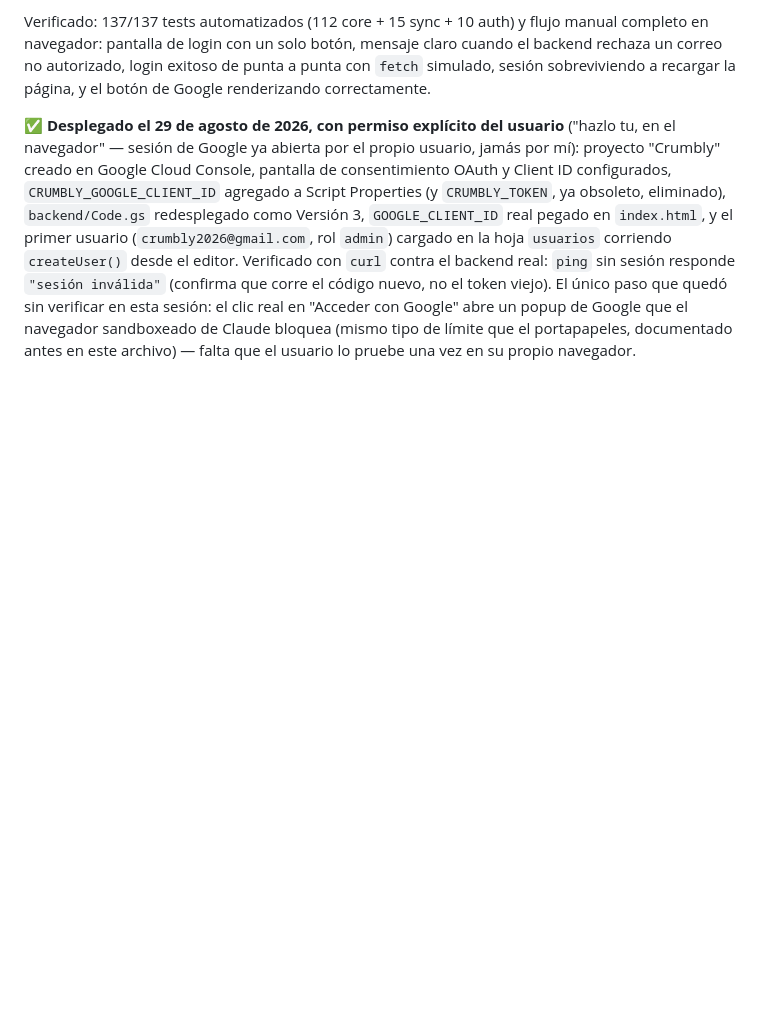
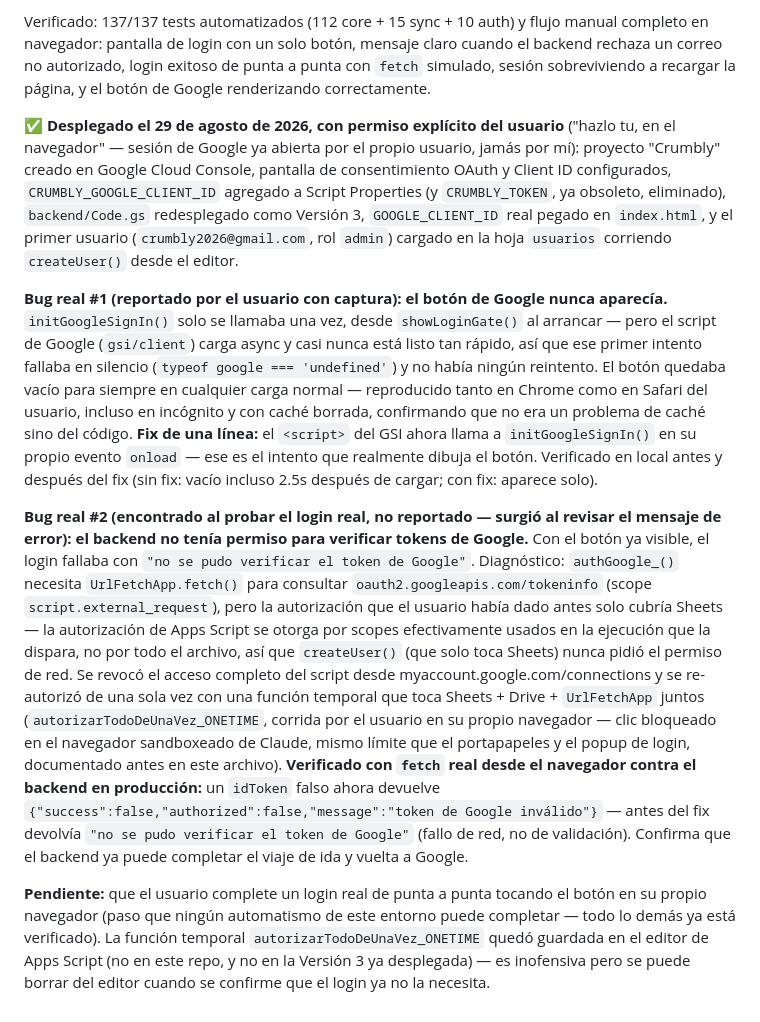
Before and after one commit to Smplymkgm/crumbly, a Markdown page: HANDOFF.md, the part around the change. Rendered like a GitHub page; blank space fills up the shorter version.

```diff
--- a/HANDOFF.md
+++ b/HANDOFF.md
@@ -899,4 +899,10 @@ Piezas: `js/auth.js` (módulo de autenticación, `window.auth`, con sus propios
 
 Verificado: 137/137 tests automatizados (112 core + 15 sync + 10 auth) y flujo manual completo en navegador: pantalla de login con un solo botón, mensaje claro cuando el backend rechaza un correo no autorizado, login exitoso de punta a punta con `fetch` simulado, sesión sobreviviendo a recargar la página, y el botón de Google renderizando correctamente.
 
-**✅ Desplegado el 29 de agosto de 2026, con permiso explícito del usuario** ("hazlo tu, en el navegador" — sesión de Google ya abierta por el propio usuario, jamás por mí): proyecto "Crumbly" creado en Google Cloud Console, pantalla de consentimiento OAuth y Client ID configurados, `CRUMBLY_GOOGLE_CLIENT_ID` agregado a Script Properties (y `CRUMBLY_TOKEN`, ya obsoleto, eliminado), `backend/Code.gs` redesplegado como Versión 3, `GOOGLE_CLIENT_ID` real pegado en `index.html`, y el primer usuario (`crumbly2026@gmail.com`, rol `admin`) cargado en la hoja `usuarios` corriendo `createUser()` desde el editor. Verificado con `curl` contra el backend real: `ping` sin sesión responde `"sesión inválida"` (confirma que corre el código nuevo, no el token viejo). El único paso que quedó sin verificar en esta sesión: el clic real en "Acceder con Google" abre un popup de Google que el navegador sandboxeado de Claude bloquea (mismo tipo de límite que el portapapeles, documentado antes en este archivo) — falta que el usuario lo pruebe una vez en su propio navegador.
+**✅ Desplegado el 29 de agosto de 2026, con permiso explícito del usuario** ("hazlo tu, en el navegador" — sesión de Google ya abierta por el propio usuario, jamás por mí): proyecto "Crumbly" creado en Google Cloud Console, pantalla de consentimiento OAuth y Client ID configurados, `CRUMBLY_GOOGLE_CLIENT_ID` agregado a Script Properties (y `CRUMBLY_TOKEN`, ya obsoleto, eliminado), `backend/Code.gs` redesplegado como Versión 3, `GOOGLE_CLIENT_ID` real pegado en `index.html`, y el primer usuario (`crumbly2026@gmail.com`, rol `admin`) cargado en la hoja `usuarios` corriendo `createUser()` desde el editor.
+
+**Bug real #1 (reportado por el usuario con captura): el botón de Google nunca aparecía.** `initGoogleSignIn()` solo se llamaba una vez, desde `showLoginGate()` al arrancar — pero el script de Google (`gsi/client`) carga async y casi nunca está listo tan rápido, así que ese primer intento fallaba en silencio (`typeof google === 'undefined'`) y no había ningún reintento. El botón quedaba vacío para siempre en cualquier carga normal — reproducido tanto en Chrome como en Safari del usuario, incluso en incógnito y con caché borrada, confirmando que no era un problema de caché sino del código. **Fix de una línea:** el `<script>` del GSI ahora llama a `initGoogleSignIn()` en su propio evento `onload` — ese es el intento que realmente dibuja el botón. Verificado en local antes y después del fix (sin fix: vacío incluso 2.5s después de cargar; con fix: aparece solo).
+
+**Bug real #2 (encontrado al probar el login real, no reportado — surgió al revisar el mensaje de error): el backend no tenía permiso para verificar tokens de Google.** Con el botón ya visible, el login fallaba con `"no se pudo verificar el token de Google"`. Diagnóstico: `authGoogle_()` necesita `UrlFetchApp.fetch()` para consultar `oauth2.googleapis.com/tokeninfo` (scope `script.external_request`), pero la autorización que el usuario había dado antes solo cubría Sheets — la autorización de Apps Script se otorga por scopes efectivamente usados en la ejecución que la dispara, no por todo el archivo, así que `createUser()` (que solo toca Sheets) nunca pidió el permiso de red. Se revocó el acceso completo del script desde myaccount.google.com/connections y se re-autorizó de una sola vez con una función temporal que toca Sheets + Drive + `UrlFetchApp` juntos (`autorizarTodoDeUnaVez_ONETIME`, corrida por el usuario en su propio navegador — clic bloqueado en el navegador sandboxeado de Claude, mismo límite que el portapapeles y el popup de login, documentado antes en este archivo). **Verificado con `fetch` real desde el navegador contra el backend en producción:** un `idToken` falso ahora devuelve `{"success":false,"authorized":false,"message":"token de Google inválido"}` — antes del fix devolvía `"no se pudo verificar el token de Google"` (fallo de red, no de validación). Confirma que el backend ya puede completar el viaje de ida y vuelta a Google.
+
+**Pendiente:** que el usuario complete un login real de punta a punta tocando el botón en su propio navegador (paso que ningún automatismo de este entorno puede completar — todo lo demás ya está verificado). La función temporal `autorizarTodoDeUnaVez_ONETIME` quedó guardada en el editor de Apps Script (no en este repo, y no en la Versión 3 ya desplegada) — es inofensiva pero se puede borrar del editor cuando se confirme que el login ya no la necesita.
```
Also changed, not shown: IMPLEMENTATION_STATUS.md (+7 -1 lines).
